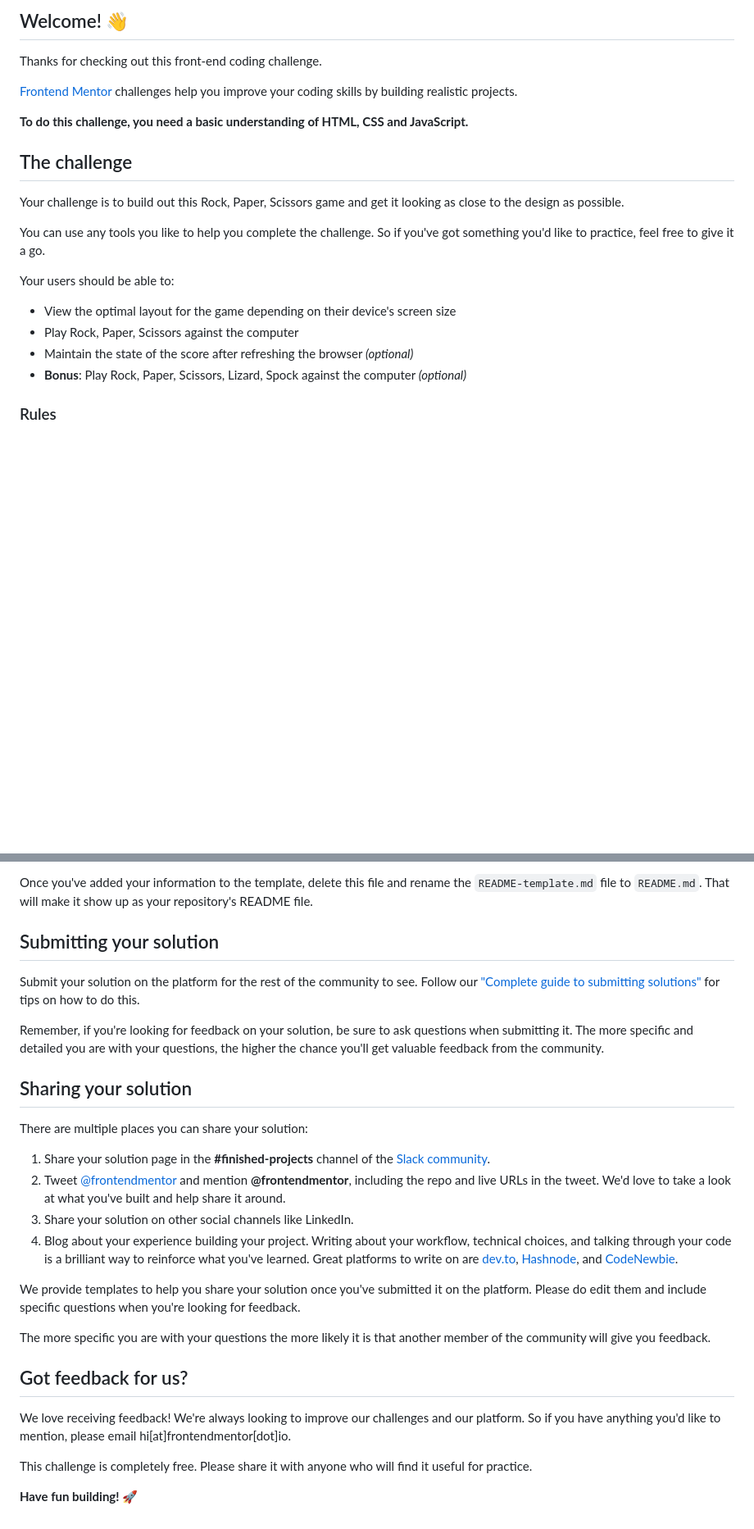
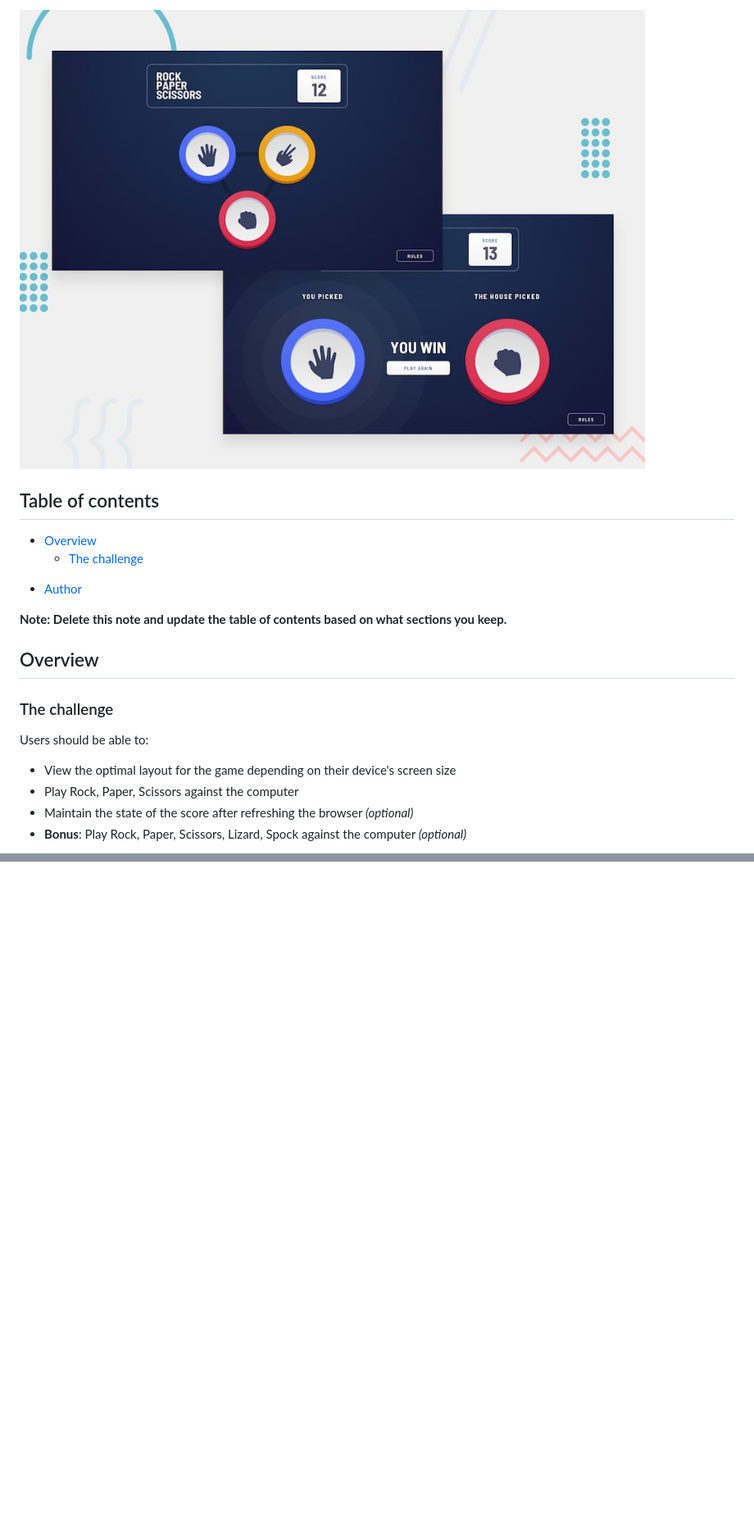
Before and after one commit to lincolixavier/rock-papers-scissors-game, a Markdown page: README.md, 2 parts joined by grey strips. Shown: that part at 82% size. GitHub-like rendering; pictures changed too: images/desktop-preview.jpg (added); blank space fills up the shorter version.

```diff
--- a/README.md
+++ b/README.md
@@ -4,24 +4,30 @@
 
-## Welcome! 👋
+![Design preview for the Rock, Paper, Scissors coding challenge](./images/desktop-preview.jpg)
 
-Thanks for checking out this front-end coding challenge.
+## Table of contents
 
-[Frontend Mentor](https://www.frontendmentor.io) challenges help you improve your coding skills by building realistic projects.
+- [Overview](#overview)
+  - [The challenge](#the-challenge)
+  <!-- - [Screenshot](#screenshot)
+  - [Links](#links) -->
+<!-- - [My process](#my-process)
+  - [Built with](#built-with)
+  - [What I learned](#what-i-learned)
+  - [Useful resources](#useful-resources) -->
+- [Author](#author)
 
-**To do this challenge, you need a basic understanding of HTML, CSS and JavaScript.**
+**Note: Delete this note and update the table of contents based on what sections you keep.**
 
-## The challenge
+## Overview
 
-Your challenge is to build out this Rock, Paper, Scissors game and get it looking as close to the design as possible.
+### The challenge
 
-You can use any tools you like to help you complete the challenge. So if you've got something you'd like to practice, feel free to give it a go.
-
-Your users should be able to:
+Users should be able to:
 
 - View the optimal layout for the game depending on their device's screen size
 - Play Rock, Paper, Scissors against the computer
 - Maintain the state of the score after refreshing the browser _(optional)_
 - **Bonus**: Play Rock, Paper, Scissors, Lizard, Spock against the computer _(optional)_
 
-### Rules
+<!-- ### Screenshot
 
@@ -92,28 +67 @@ The template provides a guide for what to add. A custom `README` will help you e
-Once you've added your information to the template, delete this file and rename the `README-template.md` file to `README.md`. That will make it show up as your repository's README file.
-
-## Submitting your solution
-
-Submit your solution on the platform for the rest of the community to see. Follow our ["Complete guide to submitting solutions"](https://medium.com/frontend-mentor/a-complete-guide-to-submitting-solutions-on-frontend-mentor-ac6384162248) for tips on how to do this.
-
-Remember, if you're looking for feedback on your solution, be sure to ask questions when submitting it. The more specific and detailed you are with your questions, the higher the chance you'll get valuable feedback from the community.
-
-## Sharing your solution
-
-There are multiple places you can share your solution:
-
-1. Share your solution page in the **#finished-projects** channel of the [Slack community](https://www.frontendmentor.io/slack).
-2. Tweet [@frontendmentor](https://twitter.com/frontendmentor) and mention **@frontendmentor**, including the repo and live URLs in the tweet. We'd love to take a look at what you've built and help share it around.
-3. Share your solution on other social channels like LinkedIn.
-4. Blog about your experience building your project. Writing about your workflow, technical choices, and talking through your code is a brilliant way to reinforce what you've learned. Great platforms to write on are [dev.to](https://dev.to/), [Hashnode](https://hashnode.com/), and [CodeNewbie](https://community.codenewbie.org/).
-
-We provide templates to help you share your solution once you've submitted it on the platform. Please do edit them and include specific questions when you're looking for feedback.
-
-The more specific you are with your questions the more likely it is that another member of the community will give you feedback.
-
-## Got feedback for us?
-
-We love receiving feedback! We're always looking to improve our challenges and our platform. So if you have anything you'd like to mention, please email hi[at]frontendmentor[dot]io.
-
-This challenge is completely free. Please share it with anyone who will find it useful for practice.
-
-**Have fun building!** 🚀
+This is where you can give a hat tip to anyone who helped you out on this project. Perhaps you worked in a team or got some inspiration from someone else's solution. This is the perfect place to give them some credit. -->
```
Also changed, not shown: other parts of README.md (+23 -54 lines), README-template.md (deleted, +0 -113 lines), 1 other file.
